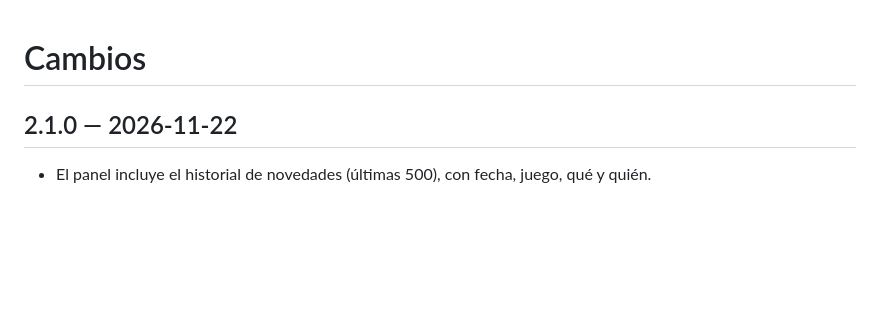
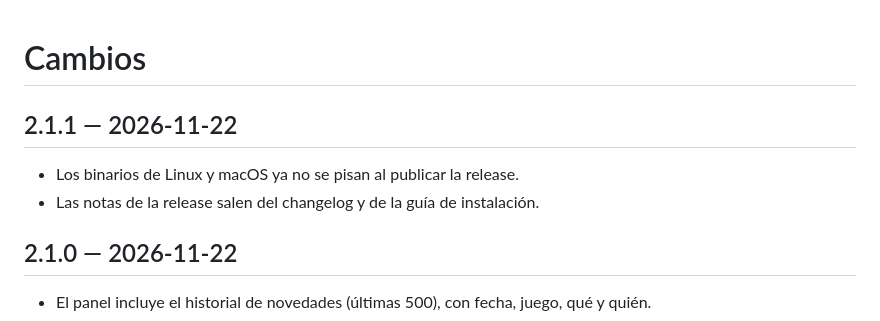
Before and after one commit to IkerAbad/steam-family-library, a Markdown page: CHANGELOG.md, the part around the change. GitHub-like rendering; blank space fills up the shorter version.

Commit message:
Prepara la 2.1.1
- Versión 2.1.1.
- Changelog con el arreglo de nombres y las notas automáticas.
- Captura regenerada.

```diff
--- a/CHANGELOG.md
+++ b/CHANGELOG.md
@@ -1,4 +1,9 @@
 # Cambios
+
+## 2.1.1 — 2026-11-22
+
+- Los binarios de Linux y macOS ya no se pisan al publicar la release.
+- Las notas de la release salen del changelog y de la guía de instalación.
 
 ## 2.1.0 — 2026-11-22
 
```
Also changed, not shown: docs/panel.png, 1 other file.
